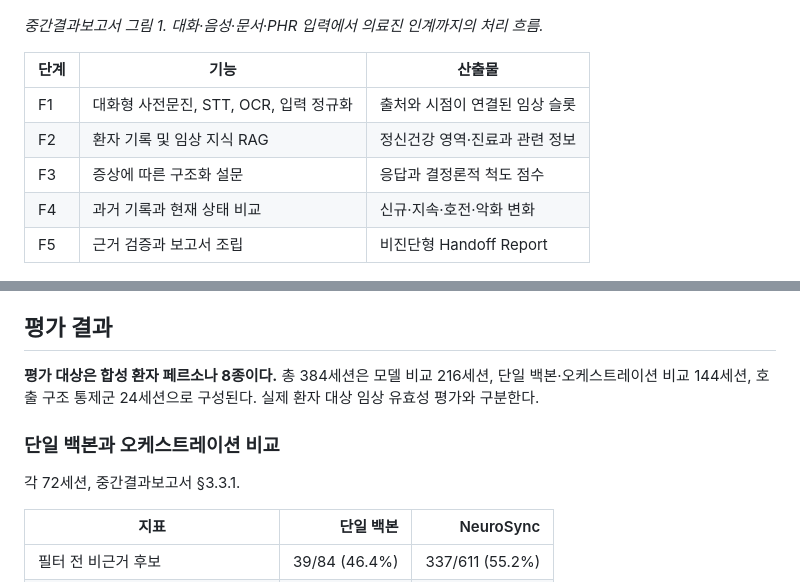
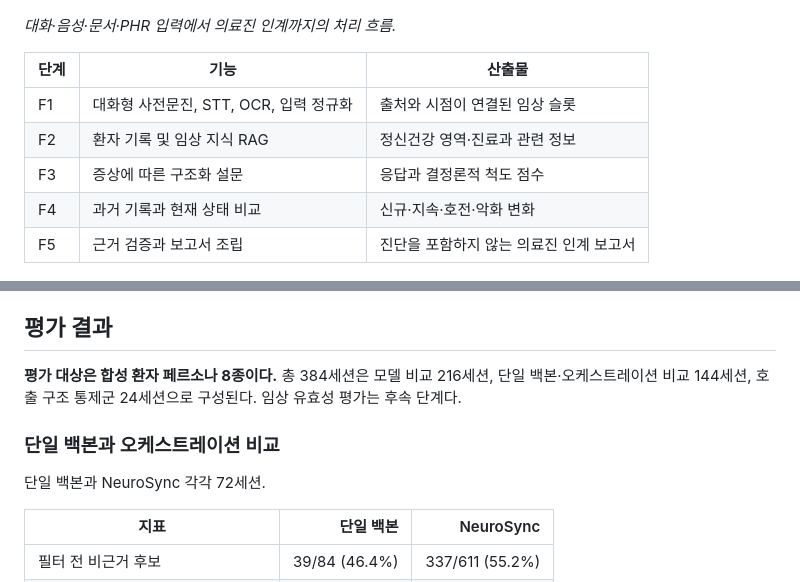
Before and after one commit to dhkim-kr/neurosync, a Markdown page: README.md, 2 parts joined by grey strips. GitHub-like rendering.

```diff
--- a/README.md
+++ b/README.md
@@ -8,7 +19,7 @@
 
 ![NeuroSync 입력·처리·인계 구조](figures/overview.png)
 
-*중간결과보고서 그림 1. 대화·음성·문서·PHR 입력에서 의료진 인계까지의 처리 흐름.*
+*대화·음성·문서·PHR 입력에서 의료진 인계까지의 처리 흐름.*
 
 | 단계 | 기능 | 산출물 |
 |---|---|---|
@@ -16,7 +27,7 @@
 | F2 | 환자 기록 및 임상 지식 RAG | 정신건강 영역·진료과 관련 정보 |
 | F3 | 증상에 따른 구조화 설문 | 응답과 결정론적 척도 점수 |
 | F4 | 과거 기록과 현재 상태 비교 | 신규·지속·호전·악화 변화 |
-| F5 | 근거 검증과 보고서 조립 | 비진단형 Handoff Report |
+| F5 | 근거 검증과 보고서 조립 | 진단을 포함하지 않는 의료진 인계 보고서 |
 
 ![NeuroSync 전문 에이전트 구성](figures/agents.png)
 
@@ -36,11 +47,11 @@
 
 ## 평가 결과
 
-**평가 대상은 합성 환자 페르소나 8종이다.** 총 384세션은 모델 비교 216세션, 단일 백본·오케스트레이션 비교 144세션, 호출 구조 통제군 24세션으로 구성된다. 실제 환자 대상 임상 유효성 평가와 구분한다.
+**평가 대상은 합성 환자 페르소나 8종이다.** 총 384세션은 모델 비교 216세션, 단일 백본·오케스트레이션 비교 144세션, 호출 구조 통제군 24세션으로 구성된다. 임상 유효성 평가는 후속 단계다.
 
 ### 단일 백본과 오케스트레이션 비교
 
-각 72세션, 중간결과보고서 §3.3.1.
+단일 백본과 NeuroSync 각각 72세션.
 
 | 지표 | 단일 백본 | NeuroSync |
 |---|---:|---:|
```
Also changed, not shown: other parts of README.md (+18 -22 lines).
